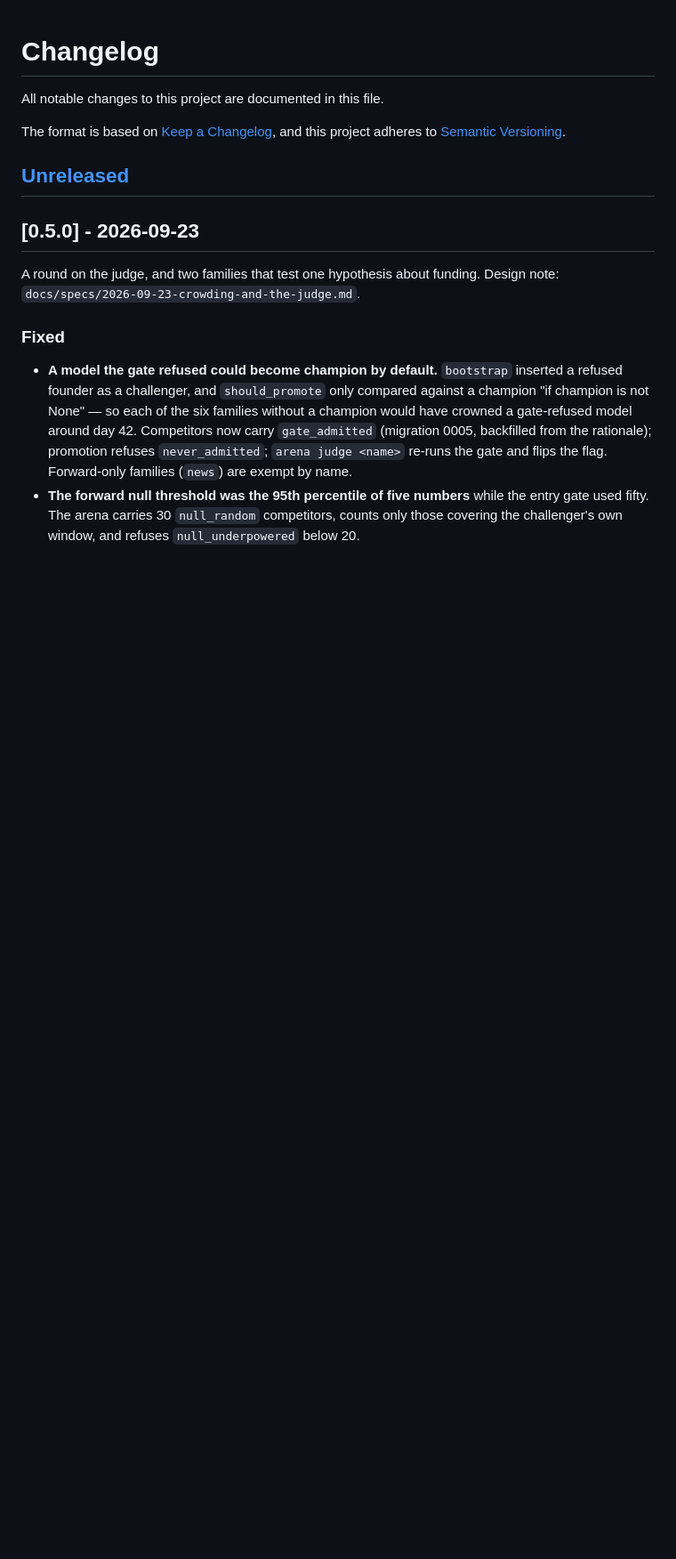
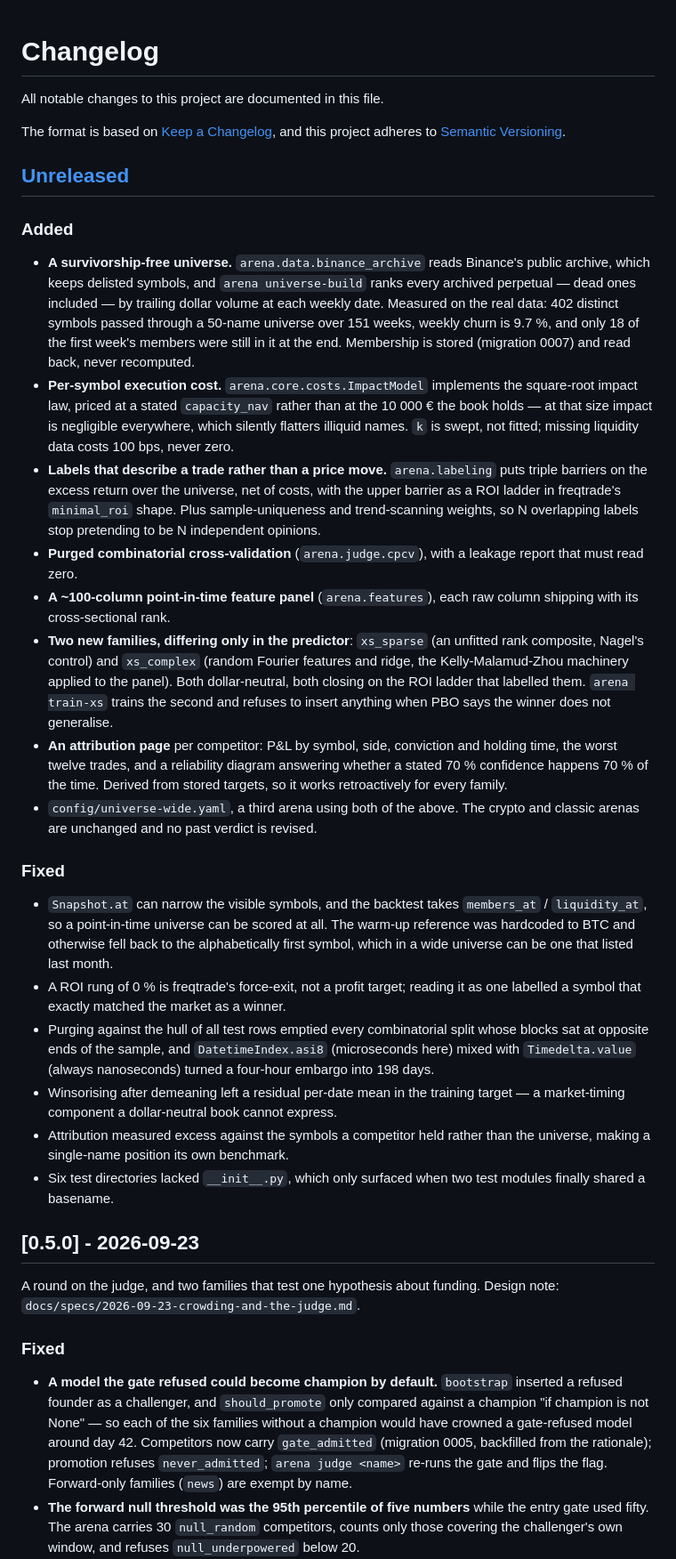
Before and after one commit to ErwanBAILLON/ArenaCrypto, a Markdown page: CHANGELOG.md, the part around the change. Shown at 89% size. Rendered like a GitHub page; blank space fills up the shorter version.

```diff
--- a/CHANGELOG.md
+++ b/CHANGELOG.md
@@ -6,6 +6,24 @@ The format is based on [Keep a Changelog](https://keepachangelog.com/en/1.1.0/),
 and this project adheres to [Semantic Versioning](https://semver.org/spec/v2.0.0.html).
 
 ## [Unreleased]
+
+### Added
+- **A survivorship-free universe.** `arena.data.binance_archive` reads Binance's public archive, which keeps delisted symbols, and `arena universe-build` ranks every archived perpetual — dead ones included — by trailing dollar volume at each weekly date. Measured on the real data: 402 distinct symbols passed through a 50-name universe over 151 weeks, weekly churn is 9.7 %, and only 18 of the first week's members were still in it at the end. Membership is stored (migration 0007) and read back, never recomputed.
+- **Per-symbol execution cost.** `arena.core.costs.ImpactModel` implements the square-root impact law, priced at a stated `capacity_nav` rather than at the 10 000 € the book holds — at that size impact is negligible everywhere, which silently flatters illiquid names. `k` is swept, not fitted; missing liquidity data costs 100 bps, never zero.
+- **Labels that describe a trade rather than a price move.** `arena.labeling` puts triple barriers on the excess return over the universe, net of costs, with the upper barrier as a ROI ladder in freqtrade's `minimal_roi` shape. Plus sample-uniqueness and trend-scanning weights, so N overlapping labels stop pretending to be N independent opinions.
+- **Purged combinatorial cross-validation** (`arena.judge.cpcv`), with a leakage report that must read zero.
+- **A ~100-column point-in-time feature panel** (`arena.features`), each raw column shipping with its cross-sectional rank.
+- **Two new families, differing only in the predictor**: `xs_sparse` (an unfitted rank composite, Nagel's control) and `xs_complex` (random Fourier features and ridge, the Kelly-Malamud-Zhou machinery applied to the panel). Both dollar-neutral, both closing on the ROI ladder that labelled them. `arena train-xs` trains the second and refuses to insert anything when PBO says the winner does not generalise.
+- **An attribution page** per competitor: P&L by symbol, side, conviction and holding time, the worst twelve trades, and a reliability diagram answering whether a stated 70 % confidence happens 70 % of the time. Derived from stored targets, so it works retroactively for every family.
+- `config/universe-wide.yaml`, a third arena using both of the above. The crypto and classic arenas are unchanged and no past verdict is revised.
+
+### Fixed
+- `Snapshot.at` can narrow the visible symbols, and the backtest takes `members_at` / `liquidity_at`, so a point-in-time universe can be scored at all. The warm-up reference was hardcoded to BTC and otherwise fell back to the alphabetically first symbol, which in a wide universe can be one that listed last month.
+- A ROI rung of 0 % is freqtrade's force-exit, not a profit target; reading it as one labelled a symbol that exactly matched the market as a winner.
+- Purging against the hull of all test rows emptied every combinatorial split whose blocks sat at opposite ends of the sample, and `DatetimeIndex.asi8` (microseconds here) mixed with `Timedelta.value` (always nanoseconds) turned a four-hour embargo into 198 days.
+- Winsorising after demeaning left a residual per-date mean in the training target — a market-timing component a dollar-neutral book cannot express.
+- Attribution measured excess against the symbols a competitor held rather than the universe, making a single-name position its own benchmark.
+- Six test directories lacked `__init__.py`, which only surfaced when two test modules finally shared a basename.
 
 ## [0.5.0] - 2026-09-23
 
```
Also changed, not shown: README.md (+24 -0 lines).
